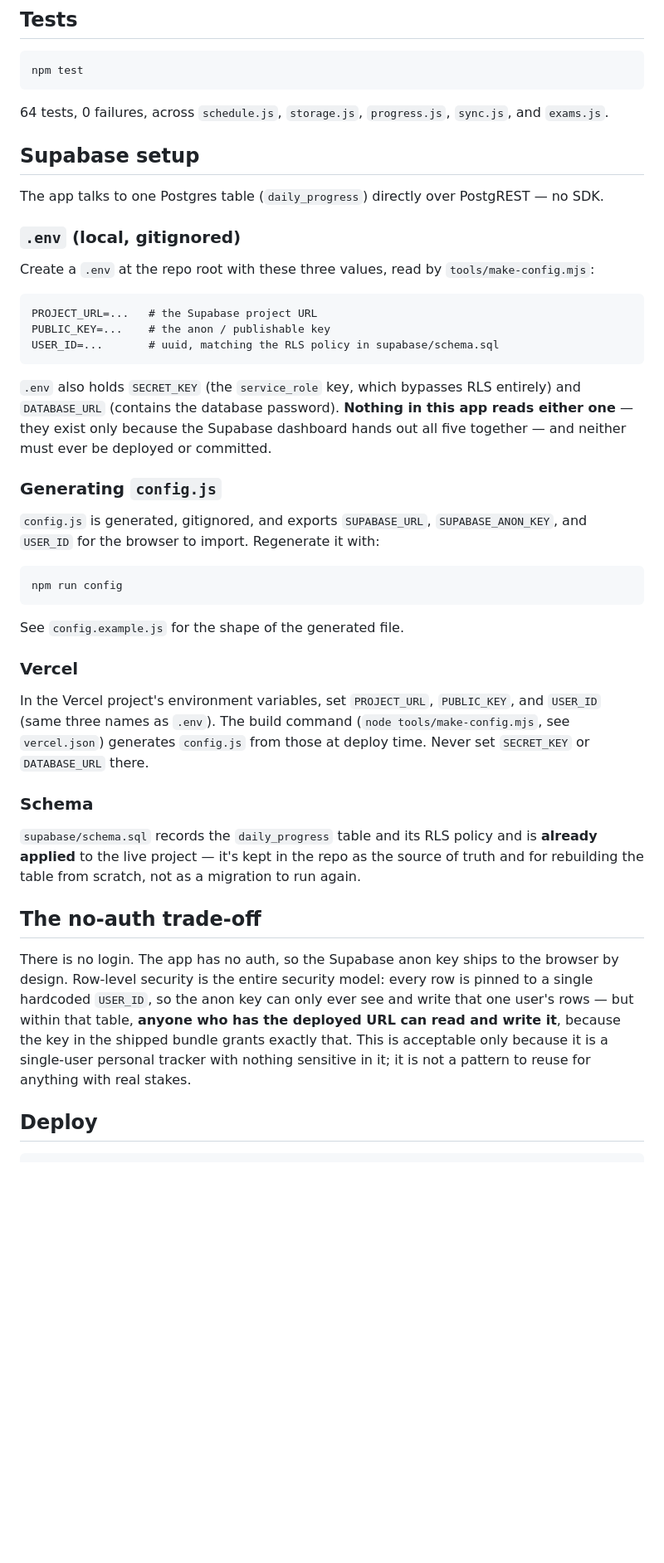
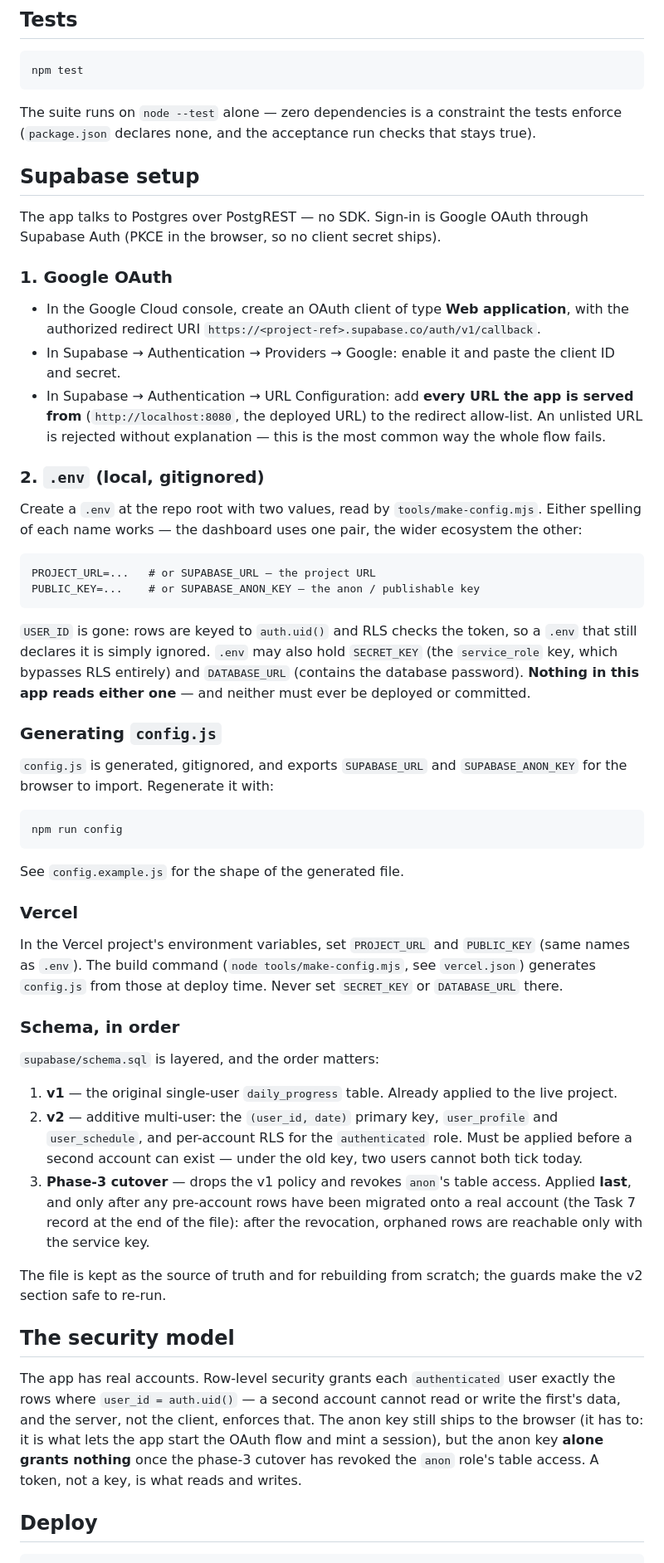
Before and after one commit to ShivamH1/DailyGoal, a Markdown page: README.md, the part around the change. Shown at 83% size. GitHub-like rendering; blank space fills up the shorter version.

Commit message:
Document the app that exists now, not the one from July
The setup section still walked through a three-variable .env with a
hardcoded USER_ID and closed with a section explaining why having no login
was acceptable. Neither has been true for twenty tasks: sign-in is Google
OAuth through Supabase Auth, config carries exactly two values (either
spelling the ecosystem uses), and the security model is RLS on auth.uid(),
where the anon key alone grants nothing once the cutover has run.

The schema section now states the one thing a reader can get badly wrong:
the file is three layers and the ORDER matters — v2 before a second account
exists, the anon revocation only after the pre-account rows are migrated,
because afterwards orphans are reachable only with the service key.

The hardcoded test count (64, six files ago) is replaced by the claim the
suite actually enforces: node --test alone, zero dependencies, checked by
the acceptance run rather than asserted in prose.

Co-Authored-By: Claude Opus 5 (1M context) <noreply@anthropic.com>
Claude-Session: https://claude.ai/code/session_01Qx8V3uxZbimjgcatELk982

````diff
--- a/README.md
+++ b/README.md
@@ -16,33 +16,48 @@ Then open `http://localhost:8080`. Opening `index.html` directly via `file://` w
 npm test
 ```
 
-64 tests, 0 failures, across `schedule.js`, `storage.js`, `progress.js`, `sync.js`, and `exams.js`.
+The suite runs on `node --test` alone — zero dependencies is a constraint the
+tests enforce (`package.json` declares none, and the acceptance run checks
+that stays true).
 
 ## Supabase setup
 
-The app talks to one Postgres table (`daily_progress`) directly over PostgREST — no SDK.
+The app talks to Postgres over PostgREST — no SDK. Sign-in is Google OAuth
+through Supabase Auth (PKCE in the browser, so no client secret ships).
 
-### `.env` (local, gitignored)
+### 1. Google OAuth
 
-Create a `.env` at the repo root with these three values, read by `tools/make-config.mjs`:
+- In the Google Cloud console, create an OAuth client of type **Web
+  application**, with the authorized redirect URI
+  `https://<project-ref>.supabase.co/auth/v1/callback`.
+- In Supabase → Authentication → Providers → Google: enable it and paste the
+  client ID and secret.
+- In Supabase → Authentication → URL Configuration: add **every URL the app
+  is served from** (`http://localhost:8080`, the deployed URL) to the
+  redirect allow-list. An unlisted URL is rejected without explanation —
+  this is the most common way the whole flow fails.
+
+### 2. `.env` (local, gitignored)
+
+Create a `.env` at the repo root with two values, read by
+`tools/make-config.mjs`. Either spelling of each name works — the dashboard
+uses one pair, the wider ecosystem the other:
 
 ```
-PROJECT_URL=...   # the Supabase project URL
-PUBLIC_KEY=...    # the anon / publishable key
-USER_ID=...       # uuid, matching the RLS policy in supabase/schema.sql
+PROJECT_URL=...   # or SUPABASE_URL — the project URL
+PUBLIC_KEY=...    # or SUPABASE_ANON_KEY — the anon / publishable key
 ```
 
-`.env` also holds `SECRET_KEY` (the `service_role` key, which bypasses RLS
-entirely) and `DATABASE_URL` (contains the database password). **Nothing in
-this app reads either one** — they exist only because the Supabase dashboard
-hands out all five together — and neither must ever be deployed or
-committed.
+`USER_ID` is gone: rows are keyed to `auth.uid()` and RLS checks the token,
+so a `.env` that still declares it is simply ignored. `.env` may also hold
+`SECRET_KEY` (the `service_role` key, which bypasses RLS entirely) and
+`DATABASE_URL` (contains the database password). **Nothing in this app reads
+either one** — and neither must ever be deployed or committed.
 
 ### Generating `config.js`
 
-`config.js` is generated, gitignored, and exports `SUPABASE_URL`,
-`SUPABASE_ANON_KEY`, and `USER_ID` for the browser to import. Regenerate it
-with:
+`config.js` is generated, gitignored, and exports `SUPABASE_URL` and
+`SUPABASE_ANON_KEY` for the browser to import. Regenerate it with:
 
 ```
 npm run config
@@ -52,28 +67,39 @@ See `config.example.js` for the shape of the generated file.
 
 ### Vercel
 
-In the Vercel project's environment variables, set `PROJECT_URL`,
-`PUBLIC_KEY`, and `USER_ID` (same three names as `.env`). The build command
+In the Vercel project's environment variables, set `PROJECT_URL` and
+`PUBLIC_KEY` (same names as `.env`). The build command
 (`node tools/make-config.mjs`, see `vercel.json`) generates `config.js` from
 those at deploy time. Never set `SECRET_KEY` or `DATABASE_URL` there.
 
-### Schema
+### Schema, in order
 
-`supabase/schema.sql` records the `daily_progress` table and its RLS policy
-and is **already applied** to the live project — it's kept in the repo as
-the source of truth and for rebuilding the table from scratch, not as a
-migration to run again.
+`supabase/schema.sql` is layered, and the order matters:
 
-## The no-auth trade-off
+1. **v1** — the original single-user `daily_progress` table. Already applied
+   to the live project.
+2. **v2** — additive multi-user: the `(user_id, date)` primary key,
+   `user_profile` and `user_schedule`, and per-account RLS for the
+   `authenticated` role. Must be applied before a second account can exist —
+   under the old key, two users cannot both tick today.
+3. **Phase-3 cutover** — drops the v1 policy and revokes `anon`'s table
+   access. Applied **last**, and only after any pre-account rows have been
+   migrated onto a real account (the Task 7 record at the end of the file):
+   after the revocation, orphaned rows are reachable only with the service
+   key.
 
-There is no login. The app has no auth, so the Supabase anon key ships to
-the browser by design. Row-level security is the entire security model:
-every row is pinned to a single hardcoded `USER_ID`, so the anon key can
-only ever see and write that one user's rows — but within that table,
-**anyone who has the deployed URL can read and write it**, because the key
-in the shipped bundle grants exactly that. This is acceptable only because
-it is a single-user personal tracker with nothing sensitive in it; it is not
-a pattern to reuse for anything with real stakes.
+The file is kept as the source of truth and for rebuilding from scratch; the
+guards make the v2 section safe to re-run.
+
+## The security model
+
+The app has real accounts. Row-level security grants each `authenticated`
+user exactly the rows where `user_id = auth.uid()` — a second account
+cannot read or write the first's data, and the server, not the client,
+enforces that. The anon key still ships to the browser (it has to: it is
+what lets the app start the OAuth flow and mint a session), but the anon
+key **alone grants nothing** once the phase-3 cutover has revoked the
+`anon` role's table access. A token, not a key, is what reads and writes.
 
 ## Deploy
 
````
